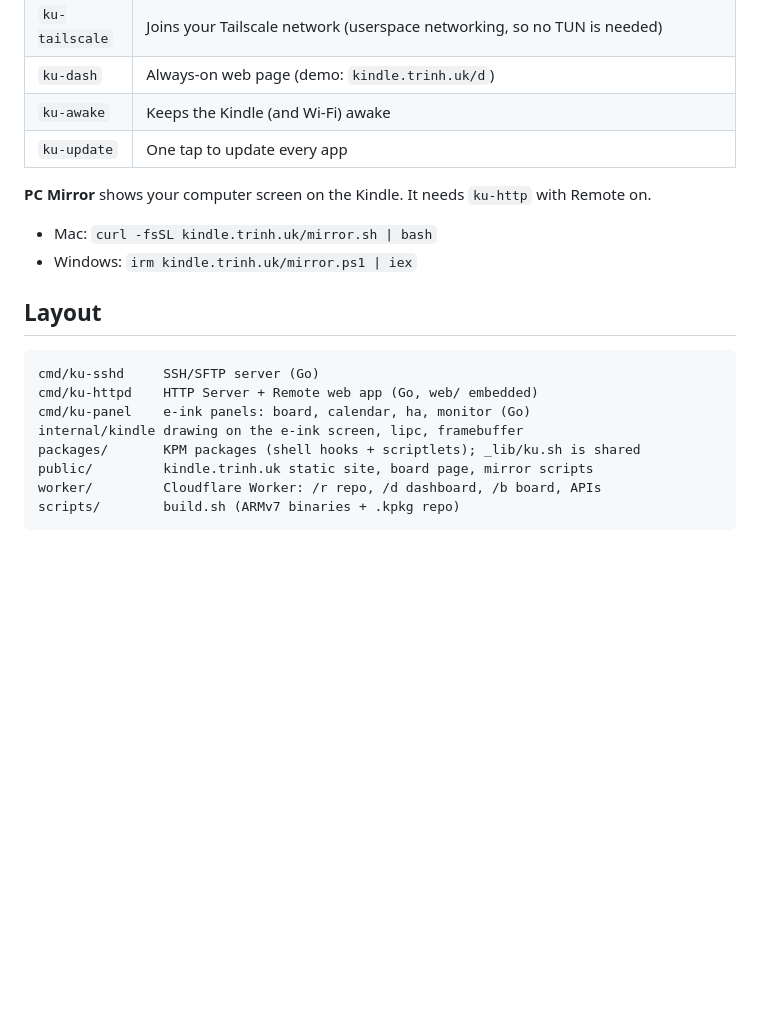
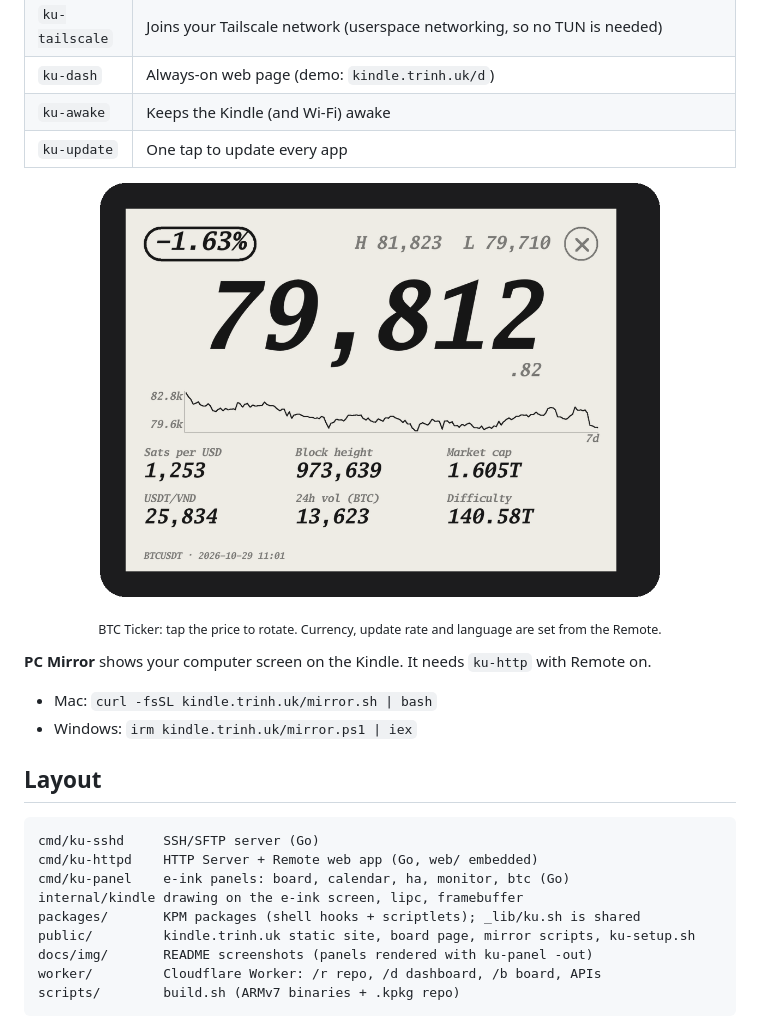
Before and after one commit to ptrinh/kindle-unlocked, a Markdown page: README.md, the part around one of its changes. Rendered like a GitHub page; pictures changed too: docs/img/btc-ticker.png (added); blank space fills up the shorter version.

Commit message:
README: screenshots of the panels and BTC Ticker, current setup steps
Co-Authored-By: Claude Opus 5.5 <noreply@anthropic.com>
Claude-Session: https://claude.ai/code/session_01Q1tC8opDrsJPBA1DVskkkK

````diff
--- a/README.md
+++ b/README.md
@@ -31,6 +36,9 @@ Turn a Kindle into a tiny always-on computer: unlock it from its own browser, th
 | `ku-awake` | Keeps the Kindle (and Wi-Fi) awake |
 | `ku-update` | One tap to update every app |
 
+<p align="center"><img src="docs/img/btc-ticker.png" width="560" alt="BTC Ticker in landscape on a Kindle"></p>
+<p align="center"><sub>BTC Ticker: tap the price to rotate. Currency, update rate and language are set from the Remote.</sub></p>
+
 **PC Mirror** shows your computer screen on the Kindle. It needs `ku-http` with Remote on.
 
 - Mac: `curl -fsSL kindle.trinh.uk/mirror.sh | bash`
@@ -41,10 +49,11 @@ Turn a Kindle into a tiny always-on computer: unlock it from its own browser, th
 ```
 cmd/ku-sshd     SSH/SFTP server (Go)
 cmd/ku-httpd    HTTP Server + Remote web app (Go, web/ embedded)
-cmd/ku-panel    e-ink panels: board, calendar, ha, monitor (Go)
+cmd/ku-panel    e-ink panels: board, calendar, ha, monitor, btc (Go)
 internal/kindle drawing on the e-ink screen, lipc, framebuffer
 packages/       KPM packages (shell hooks + scriptlets); _lib/ku.sh is shared
-public/         kindle.trinh.uk static site, board page, mirror scripts
+public/         kindle.trinh.uk static site, board page, mirror scripts, ku-setup.sh
+docs/img/       README screenshots (panels rendered with ku-panel -out)
 worker/         Cloudflare Worker: /r repo, /d dashboard, /b board, APIs
 scripts/        build.sh (ARMv7 binaries + .kpkg repo)
 ```
````
Also changed, not shown: other parts of README.md (+6 -1 lines), docs/img/panels.png (added).
